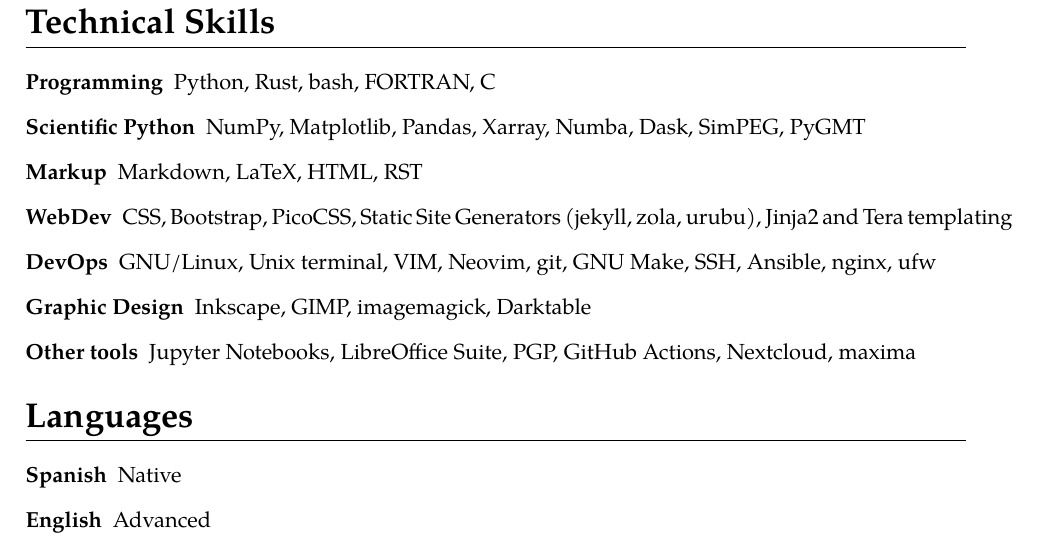
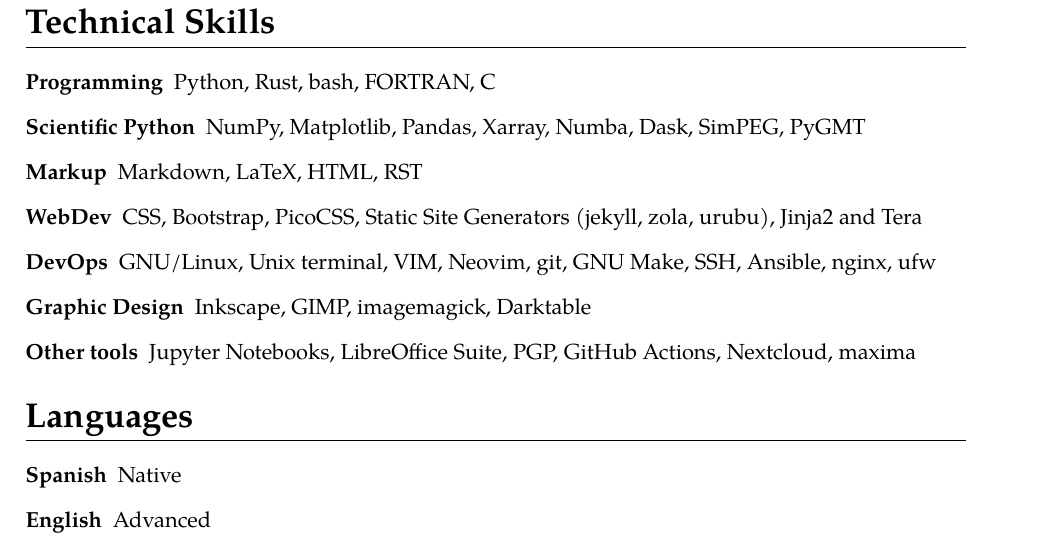
Before and after one commit to santisoler/cv, a LaTeX CV (cv.tex): part of page 7 of 7, cut so that both start at the same text. Compiled offline with XeLaTeX.

Commit message:
Fix line exceeding margin

```diff
--- a/cv.tex
+++ b/cv.tex
@@ -592,7 +592,7 @@
         SimPEG, PyGMT
     \item[Markup] Markdown, LaTeX, HTML, RST
     \item[WebDev] CSS, Bootstrap, PicoCSS, Static Site Generators (jekyll,
-        zola, urubu), Jinja2 and Tera templating
+        zola, urubu), Jinja2 and Tera
     \item[DevOps] GNU/Linux, Unix terminal, VIM, Neovim, git, GNU Make, SSH,
         Ansible, nginx, ufw
     \item[Graphic Design] Inkscape, GIMP, imagemagick, Darktable
```
